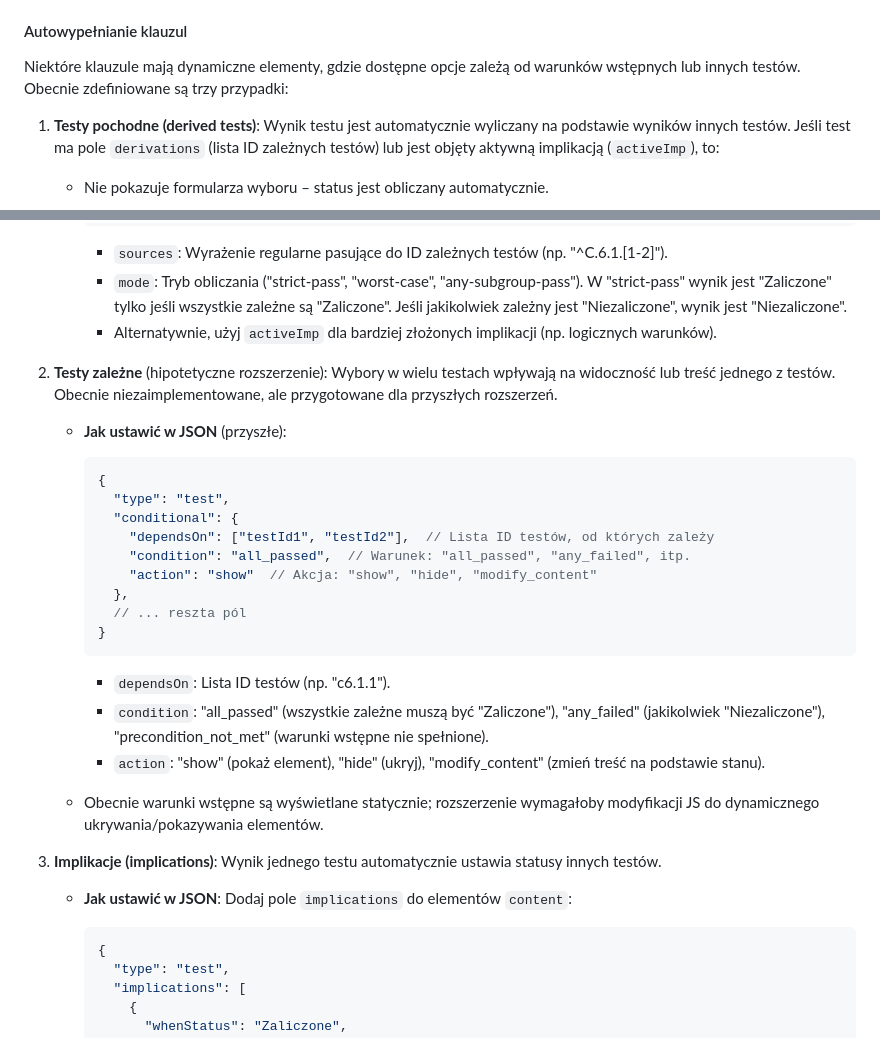
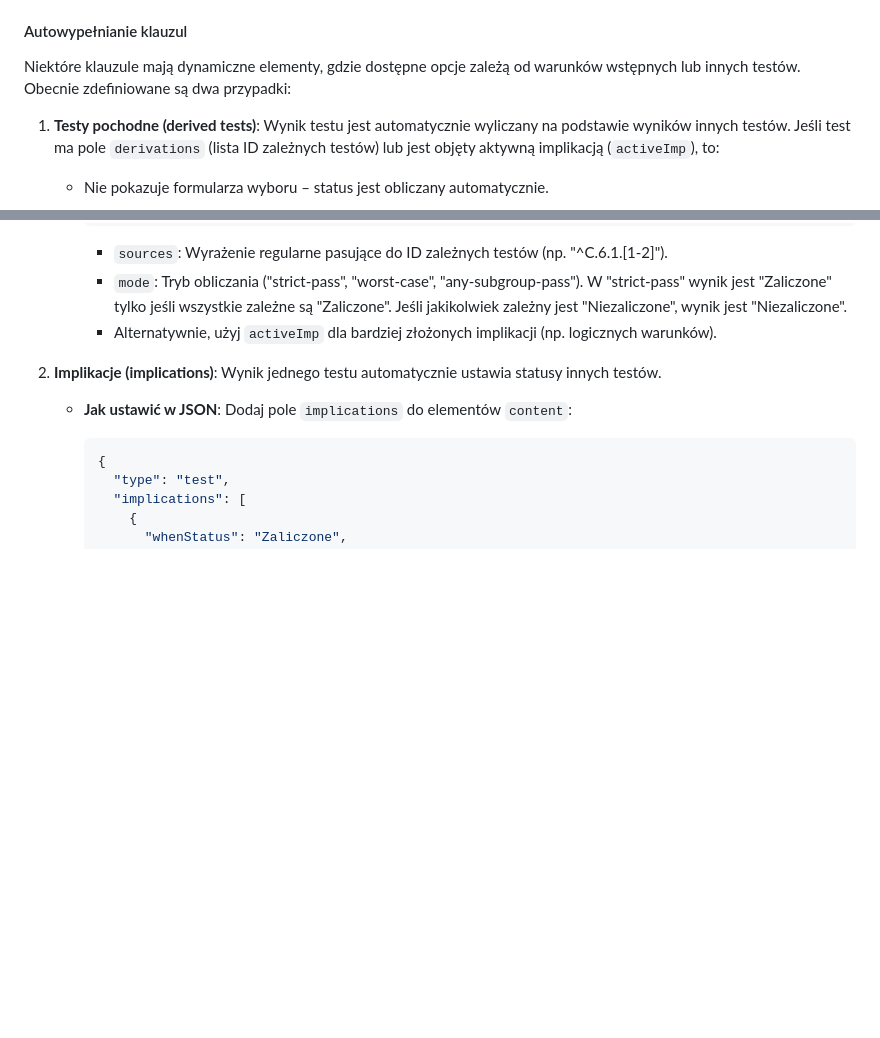
Before and after one commit to ka-er-zet/eaa-pfron, a Markdown page: README.md, 2 parts joined by grey strips. Rendered like a GitHub page; blank space fills up the shorter version.

Commit message:
Usunięto hipotetyczny opis testów zależnych z README.md, ponieważ nie są zaimplementowane

````diff
--- a/README.md
+++ b/README.md
@@ -114,7 +114,7 @@ Pliki JSON w `clauses_json/` definiują testy dostępności. Każdy plik odpowia
 
 #### Autowypełnianie klauzul
 
-Niektóre klauzule mają dynamiczne elementy, gdzie dostępne opcje zależą od warunków wstępnych lub innych testów. Obecnie zdefiniowane są trzy przypadki:
+Niektóre klauzule mają dynamiczne elementy, gdzie dostępne opcje zależą od warunków wstępnych lub innych testów. Obecnie zdefiniowane są dwa przypadki:
 
 1. **Testy pochodne (derived tests)**: Wynik testu jest automatycznie wyliczany na podstawie wyników innych testów. Jeśli test ma pole `derivations` (lista ID zależnych testów) lub jest objęty aktywną implikacją (`activeImp`), to:
    - Nie pokazuje formularza wyboru – status jest obliczany automatycznie.
@@ -137,27 +137,7 @@ Niektóre klauzule mają dynamiczne elementy, gdzie dostępne opcje zależą od
      - `mode`: Tryb obliczania ("strict-pass", "worst-case", "any-subgroup-pass"). W "strict-pass" wynik jest "Zaliczone" tylko jeśli wszystkie zależne są "Zaliczone". Jeśli jakikolwiek zależny jest "Niezaliczone", wynik jest "Niezaliczone".
      - Alternatywnie, użyj `activeImp` dla bardziej złożonych implikacji (np. logicznych warunków).
 
-2. **Testy zależne** (hipotetyczne rozszerzenie): Wybory w wielu testach wpływają na widoczność lub treść jednego z testów. Obecnie niezaimplementowane, ale przygotowane dla przyszłych rozszerzeń.
-
-   - **Jak ustawić w JSON** (przyszłe):
-     ```json
-     {
-       "type": "test",
-       "conditional": {
-         "dependsOn": ["testId1", "testId2"],  // Lista ID testów, od których zależy
-         "condition": "all_passed",  // Warunek: "all_passed", "any_failed", itp.
-         "action": "show"  // Akcja: "show", "hide", "modify_content"
-       },
-       // ... reszta pól
-     }
-     ```
-     - `dependsOn`: Lista ID testów (np. "c6.1.1").
-     - `condition`: "all_passed" (wszystkie zależne muszą być "Zaliczone"), "any_failed" (jakikolwiek "Niezaliczone"), "precondition_not_met" (warunki wstępne nie spełnione).
-     - `action`: "show" (pokaż element), "hide" (ukryj), "modify_content" (zmień treść na podstawie stanu).
-
-   - Obecnie warunki wstępne są wyświetlane statycznie; rozszerzenie wymagałoby modyfikacji JS do dynamicznego ukrywania/pokazywania elementów.
-
-3. **Implikacje (implications)**: Wynik jednego testu automatycznie ustawia statusy innych testów.
+2. **Implikacje (implications)**: Wynik jednego testu automatycznie ustawia statusy innych testów.
 
    - **Jak ustawić w JSON**: Dodaj pole `implications` do elementów `content`:
      ```json
````
